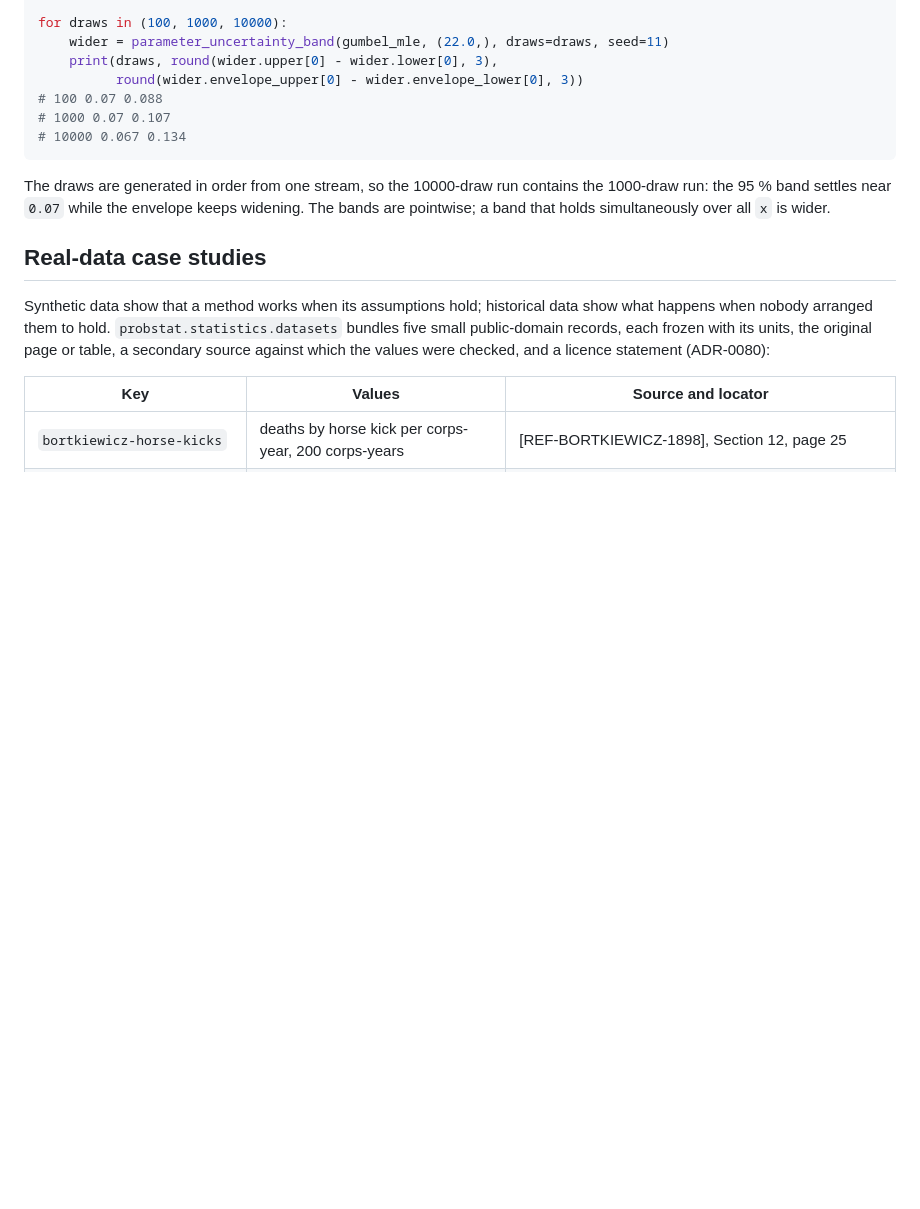
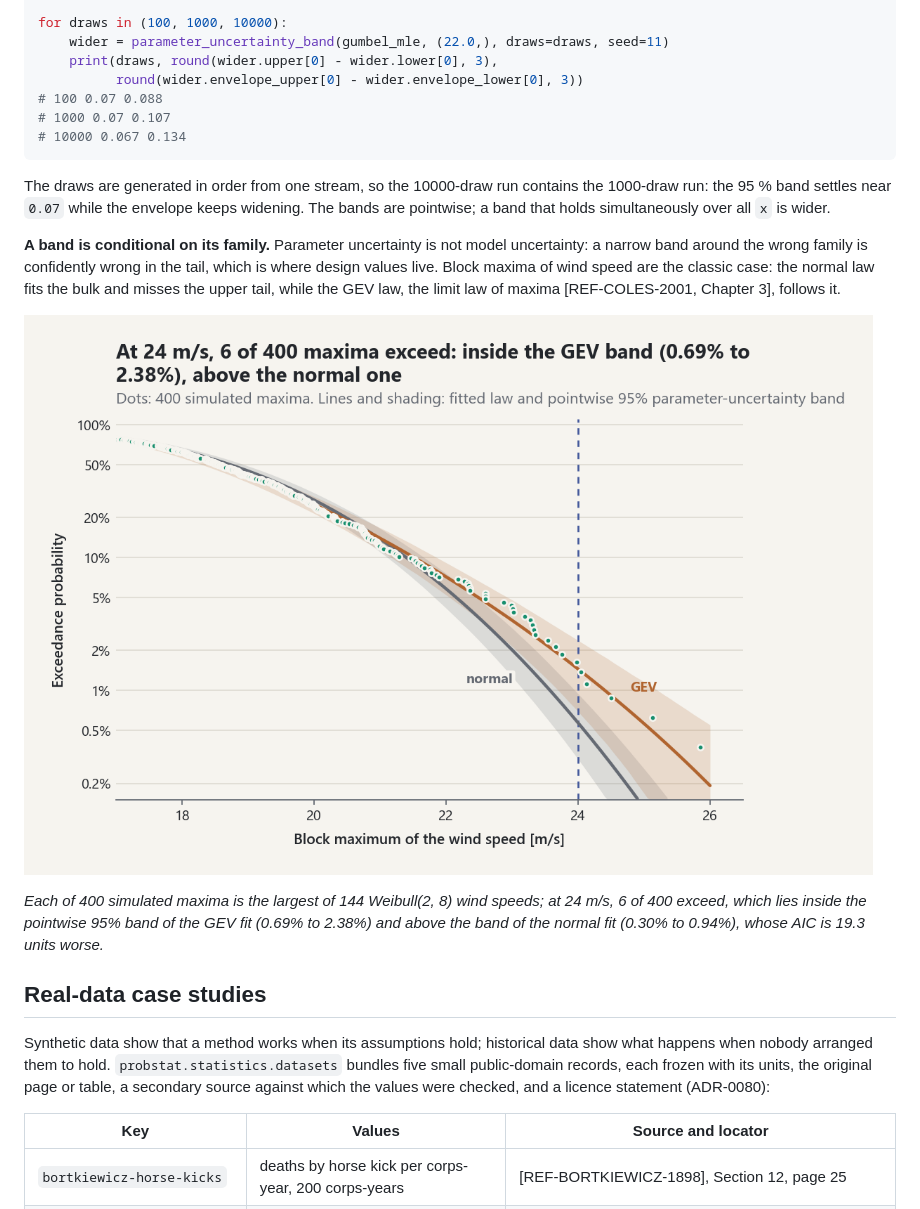
Before and after one commit to ayberkdt/Stats-Lab, a Markdown page: docs/foundations/uncertainty-modeling-and-fitting.md, the part around the change. Rendered like a GitHub page; pictures changed too: docs/images/guides/fitting-parameter-bands.png (added); blank space fills up the shorter version.

```diff
--- a/docs/foundations/uncertainty-modeling-and-fitting.md
+++ b/docs/foundations/uncertainty-modeling-and-fitting.md
@@ -417,6 +417,17 @@ contains the 1000-draw run: the 95 % band settles near `0.07` while the
 envelope keeps widening. The bands are pointwise; a band that holds
 simultaneously over all `x` is wider.
 
+**A band is conditional on its family.** Parameter uncertainty is not
+model uncertainty: a narrow band around the wrong family is confidently
+wrong in the tail, which is where design values live. Block maxima of wind
+speed are the classic case: the normal law fits the bulk and misses the
+upper tail, while the GEV law, the limit law of maxima
+[REF-COLES-2001, Chapter 3], follows it.
+
+<picture><source media="(prefers-color-scheme: dark)" srcset="../images/guides/fitting-parameter-bands-dark.png"><img alt="Exceedance probabilities of 400 simulated wind maxima on a log scale with the fitted normal and GEV laws and their parameter bands" src="../images/guides/fitting-parameter-bands.png"></picture>
+
+*Each of 400 simulated maxima is the largest of 144 Weibull(2, 8) wind speeds; at 24 m/s, 6 of 400 exceed, which lies inside the pointwise 95% band of the GEV fit (0.69% to 2.38%) and above the band of the normal fit (0.30% to 0.94%), whose AIC is 19.3 units worse.*
+
 ## Real-data case studies
 
 Synthetic data show that a method works when its assumptions hold; historical
```
Also changed, not shown: CHANGELOG.md (+3 -1 lines), README.md (+1 -1 lines), docs/images/guides/fitting-parameter-bands-dark.png (added), 2 other files.
